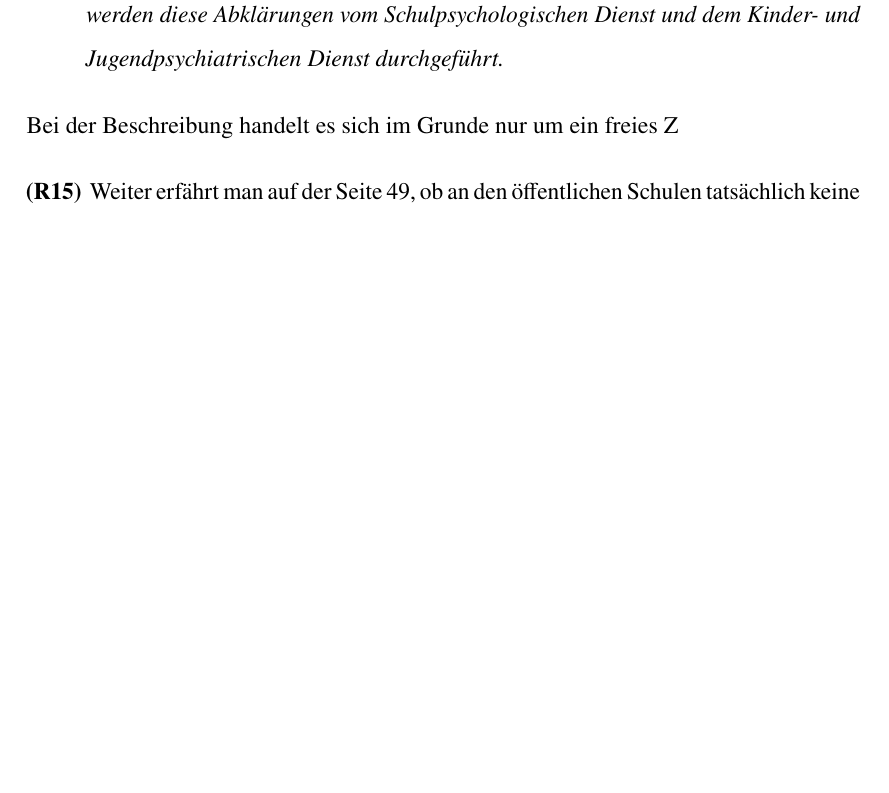
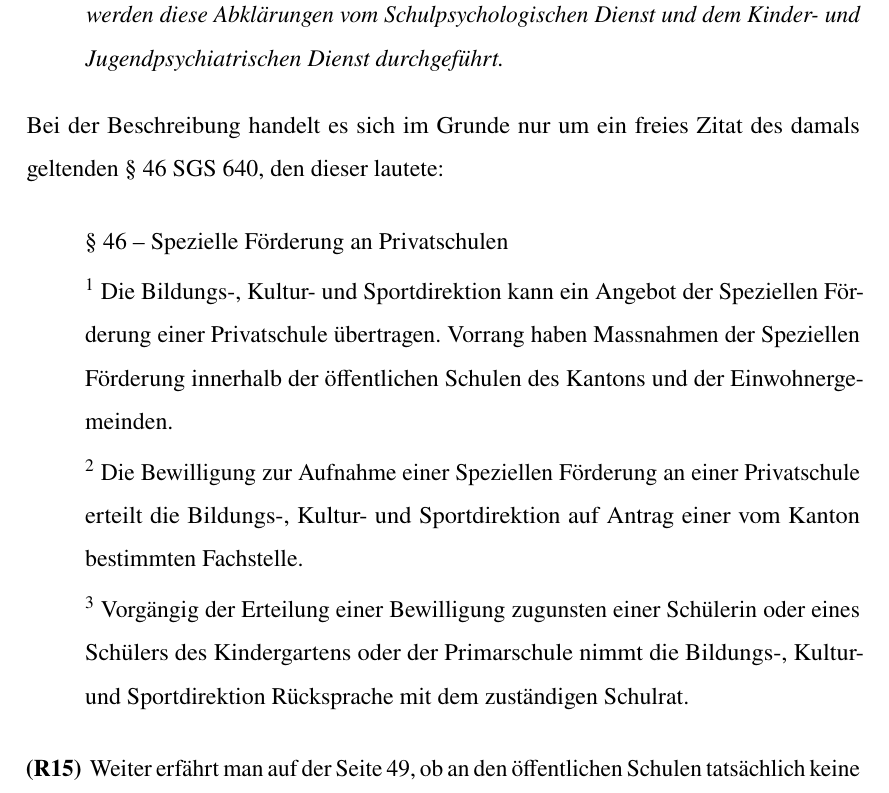
Before and after one commit to fischer843/AnzeigeFormulare, a LaTeX book (Anzeige.tex): part of page 8 of 96, cut so that both start at the same text, the shorter picture padded with empty space. Compiled offline with pdfLaTeX.

Commit message:
txs auto checkin

```diff
--- a/Anzeige.tex
+++ b/Anzeige.tex
@@ -133,7 +133,17 @@ So führt er bereits auf Seite 48 mit Verweis auf einen Entscheid\footcite{KGE81
 \begin{addmargin}[2.5em]{0em}\emph{Das Bildungsgesetz sieht daher vor, dass ein Angebot der Speziellen Förderung einer Privatschule übertragen werden kann. Vorrangig zu einer solchen Übertragung stehen jedoch Massnahmen der Speziellen Förderung, welche innerhalb der öffentlichen Schulen des Kantons und der Einwohnergemeinden erbracht werden können. Zuständig für die Übertragung dieses Angebots und zur Bewilligung der Aufnahme ist die Bildungs- Kultur und Sportdirektion. Die Bewilligung ist jedoch vom Antrag einer vom Kanton bestimmten Fachstelle abhängig. In der Praxis werden diese Abklärungen vom Schulpsychologischen Dienst und dem Kinder- und Jugendpsychiatrischen Dienst durchgeführt.
 }\end{addmargin}
 
-Bei der Beschreibung handelt es sich im Grunde nur um ein freies Z
+Bei der Beschreibung handelt es sich im Grunde nur um ein freies Zitat des damals geltenden § 46 SGS 640, den dieser lautete:
+
+\begin{itemize}[noitemsep]\setlength\itemsep{0.3em}
+	\item[] § 46 -- Spezielle Förderung an Privatschulen
+	\item[] \textsuperscript{1}	Die Bildungs-, Kultur- und Sportdirektion kann ein Angebot der Speziellen Förderung einer Privatschule übertragen. Vorrang haben Massnahmen der Speziellen Förderung innerhalb der öffentlichen Schulen des Kantons und der Einwohnergemeinden.
+	\item[] \textsuperscript{2}
+	Die Bewilligung zur Aufnahme einer Speziellen Förderung an einer Privatschule erteilt die Bildungs-, Kultur- und Sportdirektion auf Antrag einer vom Kanton bestimmten Fachstelle.
+	\item[] \textsuperscript{3}
+	Vorgängig der Erteilung einer Bewilligung zugunsten einer Schülerin oder eines Schülers des Kindergartens oder der Primarschule nimmt die Bildungs-, Kultur- und Sportdirektion Rücksprache mit dem zuständigen Schulrat.
+\end{itemize}
+
 
 
 \Rz Weiter erfährt man auf der Seite 49, ob an den öffentlichen Schulen tatsächlich keine weiteren Massnahmen zur Verfügung stehen und die Förderungsmöglichkeiten an der Regelschule somit ausgeschöpft sind, kann durchaus umstritten sein. Die Beantwortung dieser Frage ist von hoher Technizität geprägt und daher von der antragstellenden Fachstelle zu beurteilen. Spätestens im Antrag an die Bildungs-, Kultur- und Sportdirektion ist über das Fehlen regelschulischer Förderungsmöglichkeiten Gewissheit zu schaffen. Die Anhörung des zuständigen Schulrats durch die Bildungs-, Kultur und Sportdirektion vor Erteilung der Bewilligung ermöglicht es der Schulträgerin, Einwände bezüglich
```
